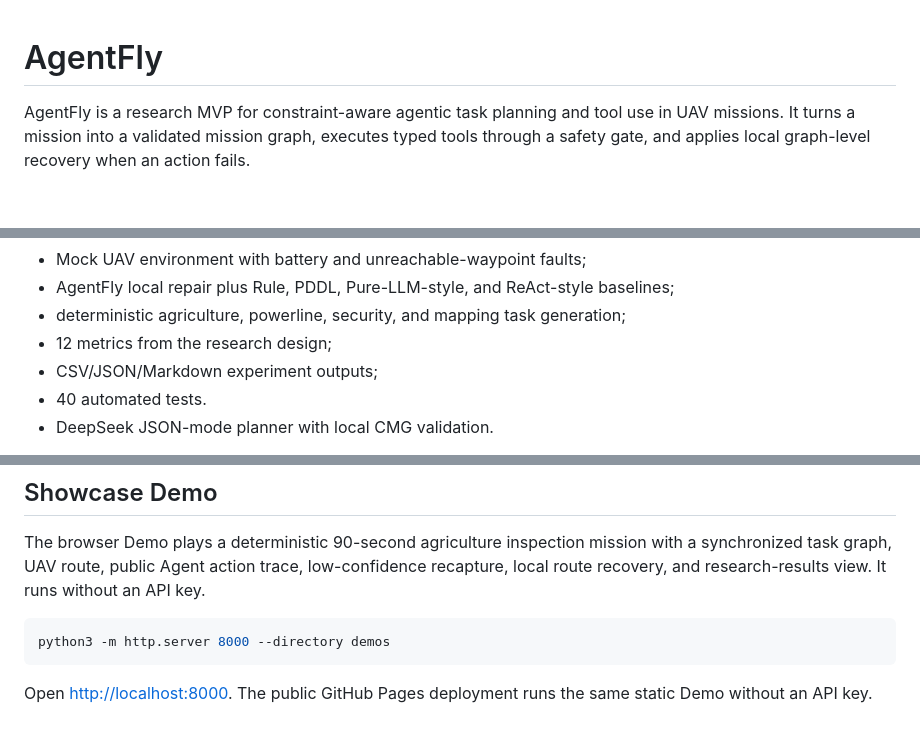
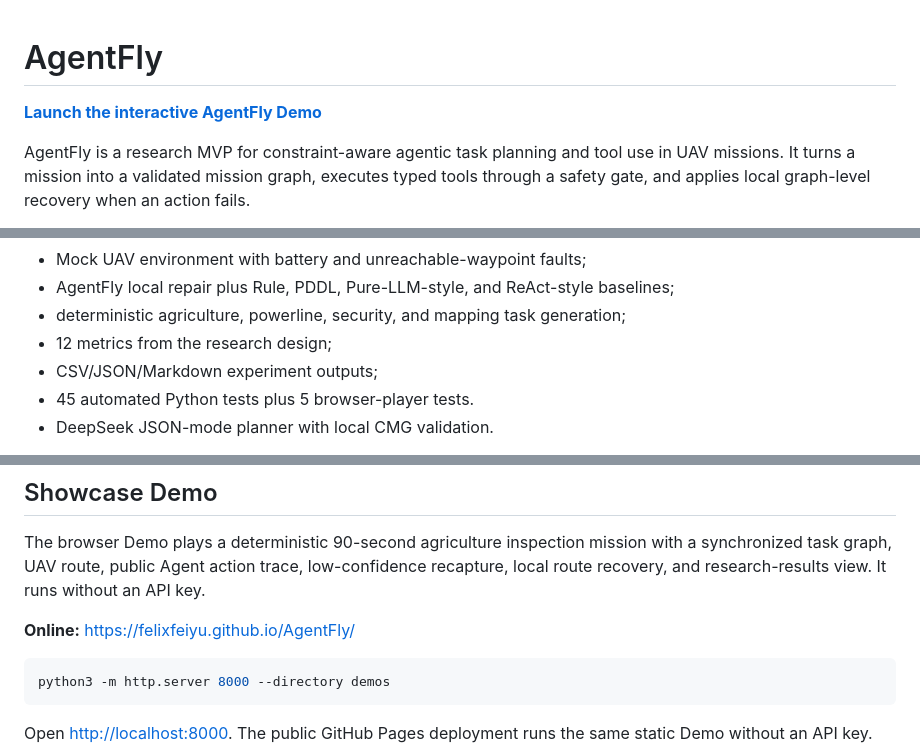
Before and after one commit to FelixFeiyu/AgentFly, a Markdown page: README.md, 3 parts joined by grey strips. GitHub-like rendering; blank space fills up the shorter version.

Commit message:
add public demo link to README

````diff
--- a/README.md
+++ b/README.md
@@ -1,4 +1,6 @@
 # AgentFly
+
+**[Launch the interactive AgentFly Demo](https://felixfeiyu.github.io/AgentFly/)**
 
 AgentFly is a research MVP for constraint-aware agentic task planning and tool use in UAV missions. It turns a mission into a validated mission graph, executes typed tools through a safety gate, and applies local graph-level recovery when an action fails.
 
@@ -15,7 +17,7 @@ The repository includes the research runtime, deterministic evaluation suite, De
 - deterministic agriculture, powerline, security, and mapping task generation;
 - 12 metrics from the research design;
 - CSV/JSON/Markdown experiment outputs;
-- 40 automated tests.
+- 45 automated Python tests plus 5 browser-player tests.
 - DeepSeek JSON-mode planner with local CMG validation.
 
 This MVP does **not** yet include VLM adapters, RAG indexing, ROS 2, PX4/Gazebo, cloud-edge deployment, a web UI, or real-flight results. The Pure-LLM and ReAct benchmark entries remain deterministic behavioral baselines; the DeepSeek adapter is currently used for mission graph generation, not the checked-in benchmark table.
@@ -35,6 +37,8 @@ python3 -m agentfly.cli run \
 ## Showcase Demo
 
 The browser Demo plays a deterministic 90-second agriculture inspection mission with a synchronized task graph, UAV route, public Agent action trace, low-confidence recapture, local route recovery, and research-results view. It runs without an API key.
+
+**Online:** [https://felixfeiyu.github.io/AgentFly/](https://felixfeiyu.github.io/AgentFly/)
 
 ```bash
 python3 -m http.server 8000 --directory demos
````
